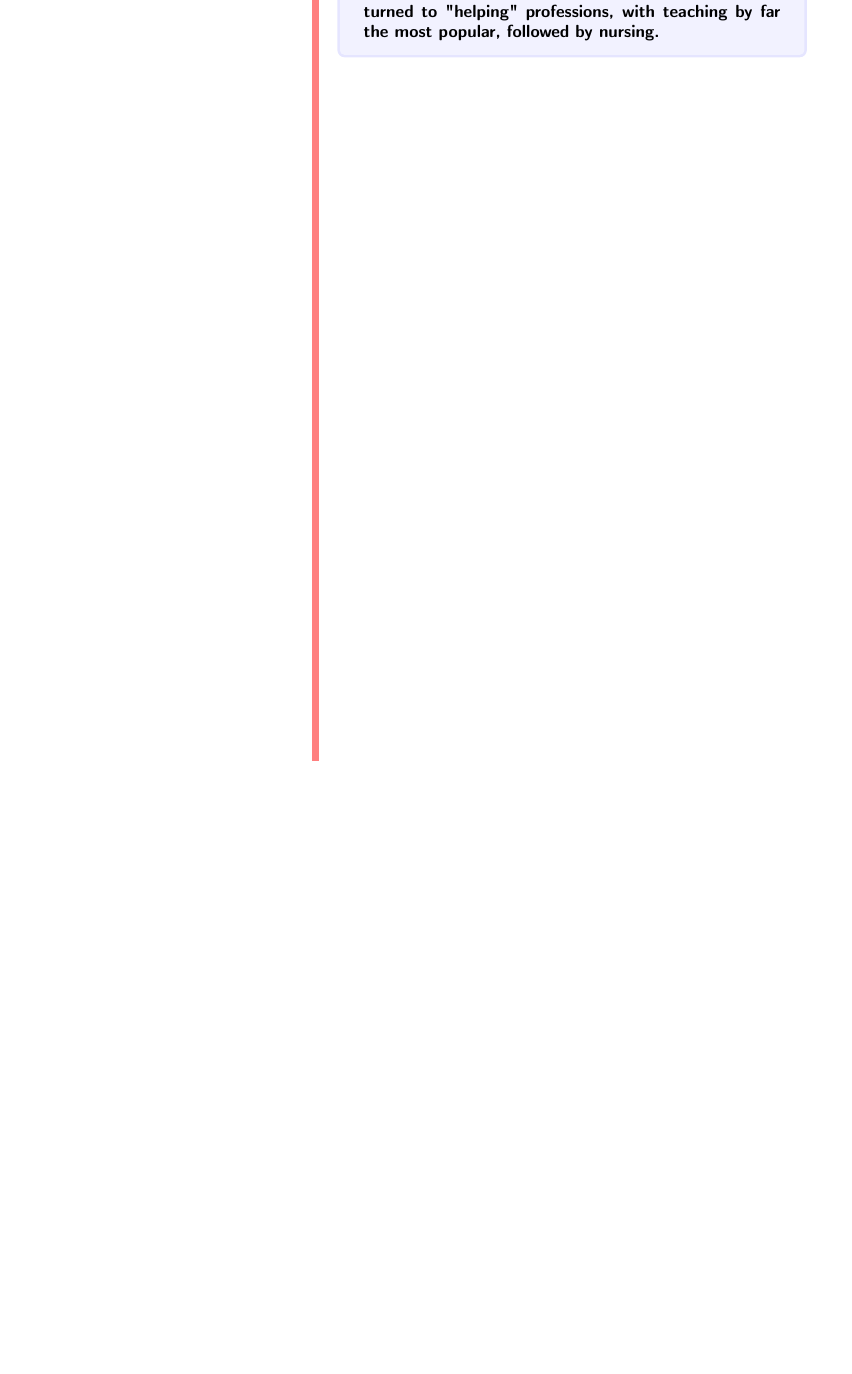
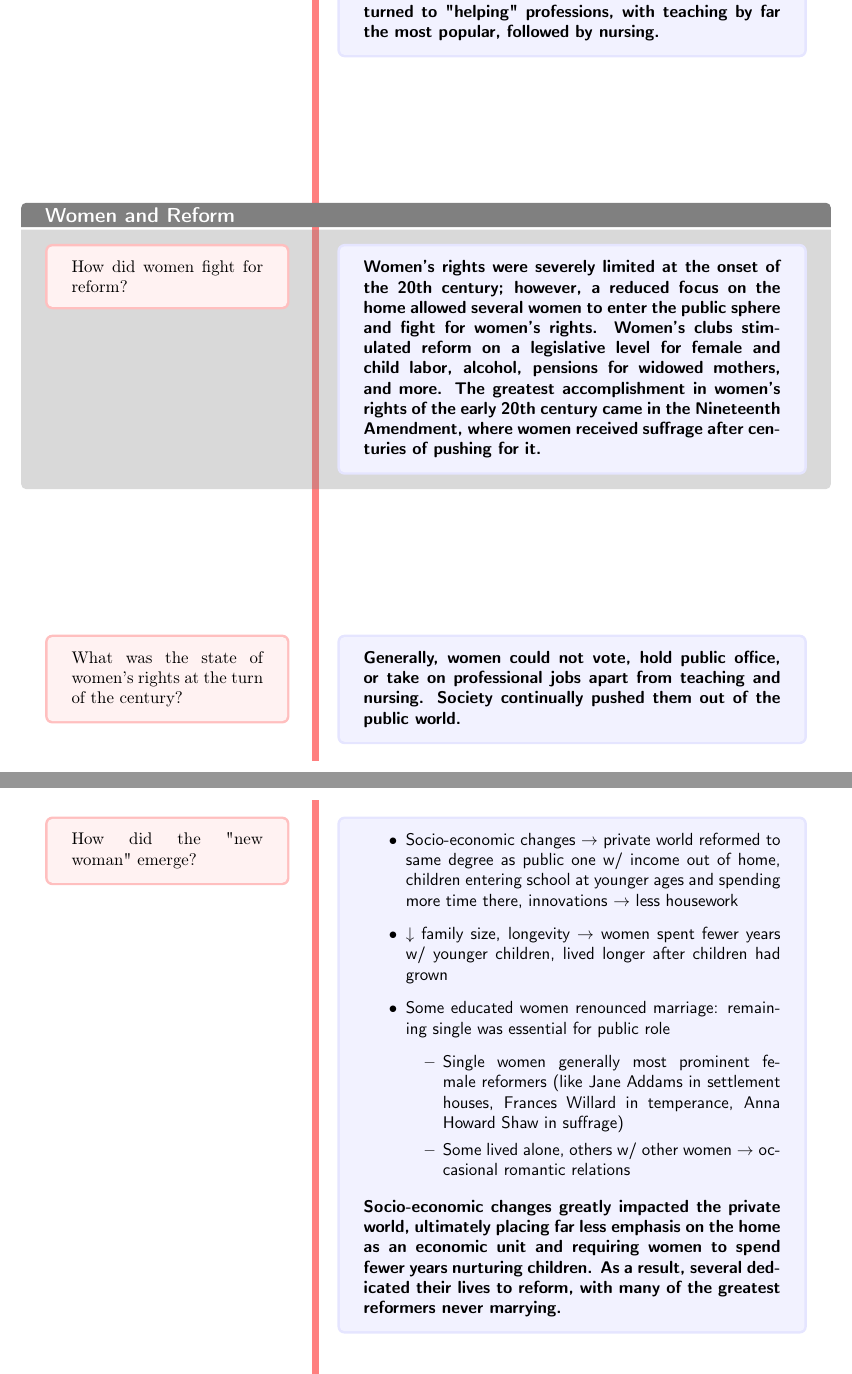
Before and after one commit to FinnitoProductions/APUSH, a LaTeX document (readingnotes/unit6/chapter20-readingnotes.tex): part of page 5 of 5 before the commit and two parts of pages 5 and 6 of 8 after it, the two joined at a grey line, cut so that both start at the same text, the shorter picture padded with empty space. Compiled offline with pdfLaTeX.

Commit message:
Complete chapter 20, section 2

```diff
--- a/readingnotes/unit6/chapter20-readingnotes.tex
+++ b/readingnotes/unit6/chapter20-readingnotes.tex
@@ -93,4 +93,52 @@
             \item During/post-Civil War, women dominated nursing w/ professionalization $\to$ several earned advanced degrees
         \end{itemize}
         \textbf{legal restrictions and social prejudice meant that women were generally excluded from the new professional system: only a small proportion were able to become physicians or other professional jobs. Most turned to "helping" professions, with teaching by far the most popular, followed by nursing.}}
+        \cornell[Women and Reform]{How did women fight for reform?}{\textbf{Women's rights were severely limited at the onset of the 20th century; however, a reduced focus on the home allowed several women to enter the public sphere and fight for women's rights. Women's clubs stimulated reform on a legislative level for female and child labor, alcohol, pensions for widowed mothers, and more. The greatest accomplishment in women's rights of the early 20th century came in the Nineteenth Amendment, where women received suffrage after centuries of pushing for it.}}
+        \cornell{What was the state of women's rights at the turn of the century?}{\textbf{Generally, women could not vote, hold public office, or take on professional jobs apart from teaching and nursing. Society continually pushed them out of the public world.}}
+        \cornell{How did the "new woman" emerge?}{\begin{itemize}
+            \item Socio-economic changes $\to$ private world reformed to same degree as public one w/ income out of home, children entering school at younger ages and spending more time there, innovations $\to$ less housework
+            \item $\downarrow$ family size, longevity $\to$ women spent fewer years w/ younger children, lived longer after children had grown
+            \item Some educated women renounced marriage: remaining single was essential for public role
+            \begin{itemize}
+                \item Single women generally most prominent female reformers (like Jane Addams in settlement houses, Frances Willard in temperance, Anna Howard Shaw in suffrage)
+                \item Some lived alone, others w/ other women $\to$ occasional romantic relations
+            \end{itemize}
+        \end{itemize}
+        \textbf{Socio-economic changes greatly impacted the private world, ultimately placing far less emphasis on the home as an economic unit and requiring women to spend fewer years nurturing children. As a result, several dedicated their lives to reform, with many of the greatest reformers never marrying.}}
+        \cornell{How did women's clubs stimulate the women's reform movement?}{\begin{itemize}
+            \item Women's clubs began as intellectual orgs. for middle/upper class women
+            \item By turn of century, clubs focused more on social change
+            \begin{itemize}
+                \item Full of wealthy women $\to$ significant money dedicated to change
+                \item Women could not vote $\to$ nonpartisan image $\to$ politicians forced to recognize
+            \end{itemize}
+            \item Most clubs excluded blacks $\to$ \textbf{National Association of Colored Women} often fusing issues for Afr. Americans (like lynching/segregation) w/ those for women
+            \item Club movement rarely made controversial changes to challenge social assumptions abt. women: instead sought for public place for women w/in traditional gender roles
+            \item Some uncontroversial construction projects; signif. change to legislation overall
+            \begin{itemize}
+                \item Woman + child labor reduced, food/drug industry regulated, tribal policies reformed, \underline{alcohol outlawed}
+                \item Created "mother's pensions" on state level to assist widows w/ small children; became part of Social Security
+                \item Children's Bureau created as part of Labor Department to protect children
+            \end{itemize}
+            \item Often allied w/ other women's groups like Women's Trade Union League to convince women to unionize, strike
+        \end{itemize}
+        \textbf{Women's clubs quickly shifted from a place of cultural discussion to one of social reform: significant wealth allowed for great women's reform through legislation changes, including for female and child labor, alcohol, tribes, and unionization.}}
+        \cornell{How did women fight for the right to vote?}{\begin{itemize}
+            \item Prevailing view that suffrage was radical demand due to early supporters
+            \begin{itemize}
+                \item Presented as "natural right" to be equal w/ men rather than in separate spheres $\to$ male-dominated antisuffrage movement
+                \item Antisuffrage movement associated w/ divorce, promiscuity, immorality, neglect of children (some women on board)
+            \end{itemize}
+            \item Suffrage movement slowly overcame opposition in early 20th c. due to $\uparrow$ org. under \textbf{Anna Howard Shaw}, \textbf{Carrie Chapman Catt}, far less controversial justifications
+            \begin{itemize}
+                \item Argued would not challenge "separate sphere" ideology; bc. such a different sphere, women would provide new insights
+                \item Tied directly into temperance movement bc. women were strongest advocates
+                \item Argued war would end after women given more power bc. would provide calming factor $\to$ WWI gave final push
+                \item Others felt that if black/immigrants could vote, women deserved it too
+            \end{itemize}
+            \item In 1910, WA granted right to vote; CA soon followed; IL became first state east of MS River in 1913
+            \item Culminated in 1920 passing of Nineteenth Amendment to guarantee pol. rights to women throughout nation
+            \item \textbf{Alice Paul}, part of National Woman's Party, hated "seperate sphere" justification and sought legislation giving \underline{complete equality}; received little support
+        \end{itemize}
+        \textbf{The suffrage movement started off slow due to the early justification that it would bring a complete transformation to society; however, greater organization and far more careful justifications, such as the preservation of the "separate spheres" construct and the practical benefits of women having a voice, ultimately allowed the 1920 Nineteenth Amendment to guarantee political rights to women throughout the nation.}}
     \end{document}
```
Also changed, not shown: readingnotes/unit6/chapter20-readingnotes.pdf.
